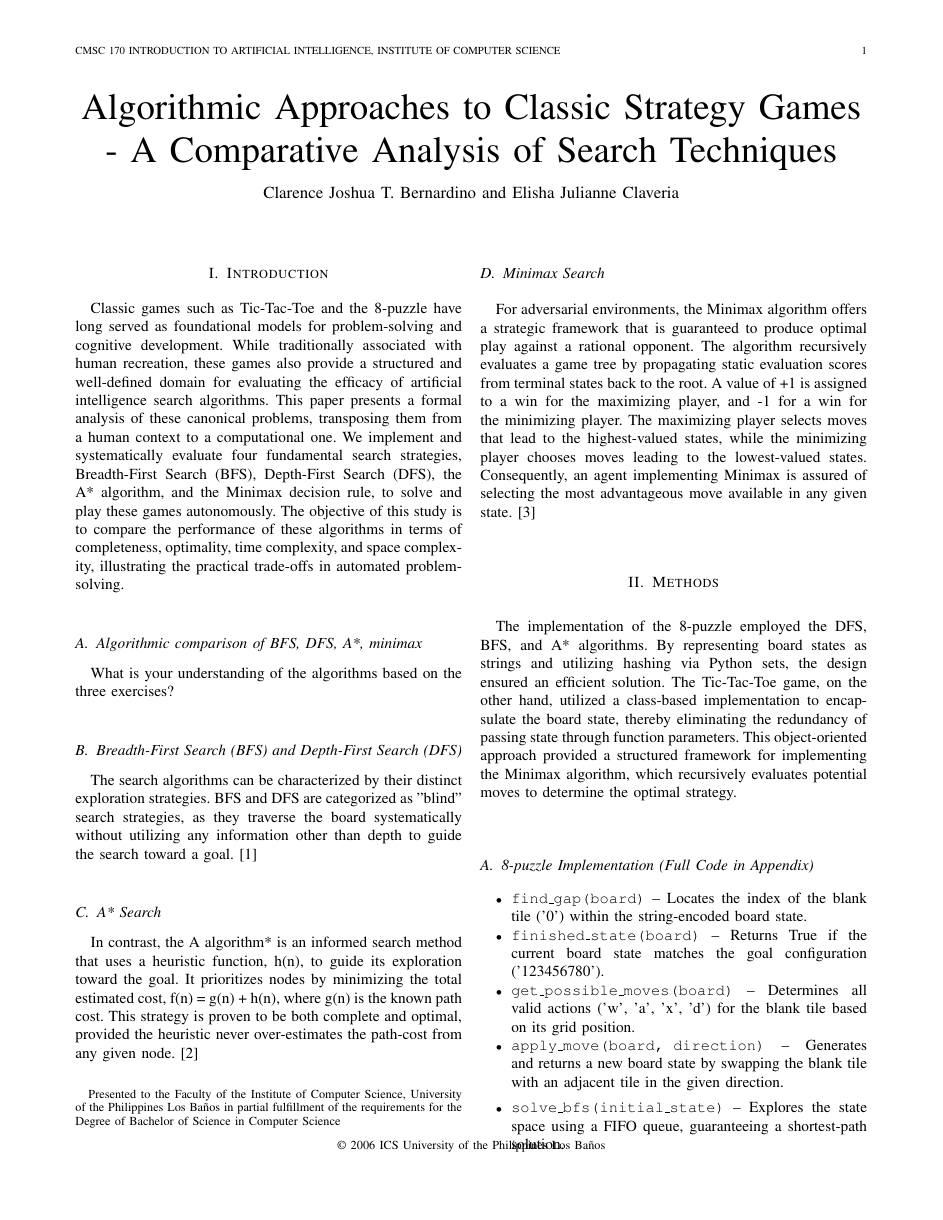
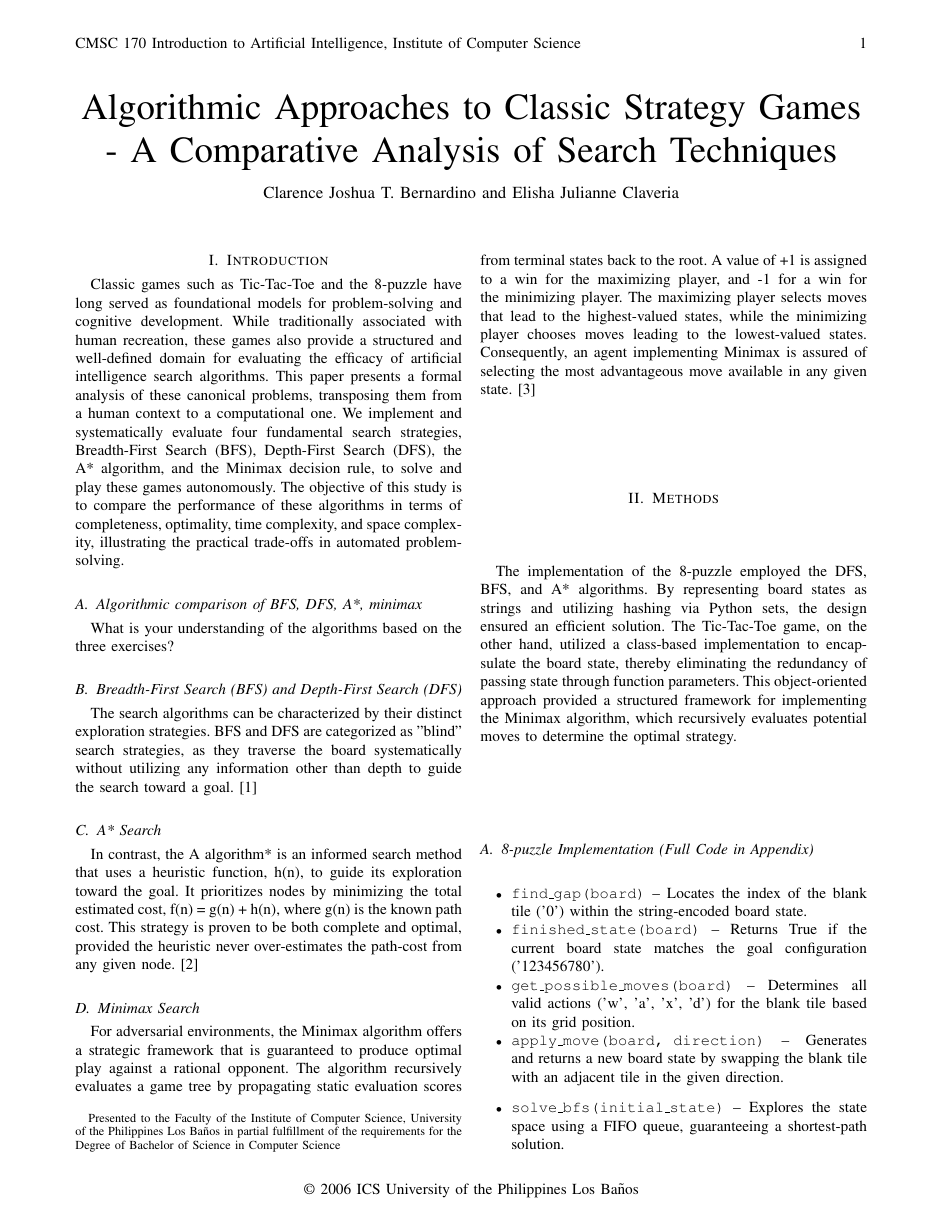
Before and after one commit to Clarence-Bernardino/bernardino_claveria_s1paper, a LaTeX paper (cs190-ieee.tex): page 1 of 9. Compiled offline with pdfLaTeX.

Commit message:
fix: fixed all headers and footers of document

```diff
--- a/cs190-ieee.tex
+++ b/cs190-ieee.tex
@@ -1,5 +1,16 @@
 \documentclass[journal]{./IEEE/IEEEtran}
-\usepackage{cite,graphicx,float,listings,url}
+\usepackage{cite,graphicx,float,listings,url,fancyhdr}
+
+\fancypagestyle{IEEEoverride}{
+  \fancyhf{}
+  \fancyhead[L]{CMSC 170 Introduction to Artificial Intelligence, \ICS}
+  \fancyhead[R]{\thepage}
+  \fancyfoot[C]{\copyright~2006~ICS \UPLB}
+  \renewcommand{\headrulewidth}{0pt}
+  \renewcommand{\footrulewidth}{0pt}
+}
+
+\pagestyle{IEEEoverride}
 
 \newcommand{\SPTITLE}{Algorithmic Approaches to Classic Strategy Games - A Comparative Analysis of Search Techniques}
 \newcommand{\ADVISEEA}{Clarence Joshua T. Bernardino}
@@ -17,7 +28,7 @@
 \author{\ADVISEEA~and~\ADVISEEB%
 \REMARK
 }
-\pubid{\copyright~2006~ICS \UPLB}
+% \pubid{\copyright~2006~ICS \UPLB}
 
 %%%%%%%%%%%%%%%%%%%%%%%%%%%%%%%%%%%%%%%%%%%%%%%%%%%%%%%%%%%%%%%%%%%%%%%%%%
 
@@ -25,6 +36,9 @@
 
 % TITLE
 \maketitle
+
+%HEADERS
+\thispagestyle{IEEEoverride}
 
 % SECTION 1
 \section{Introduction}
```
